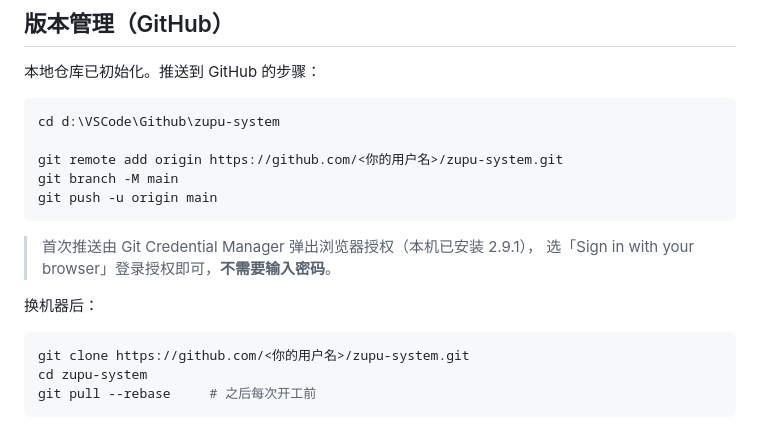
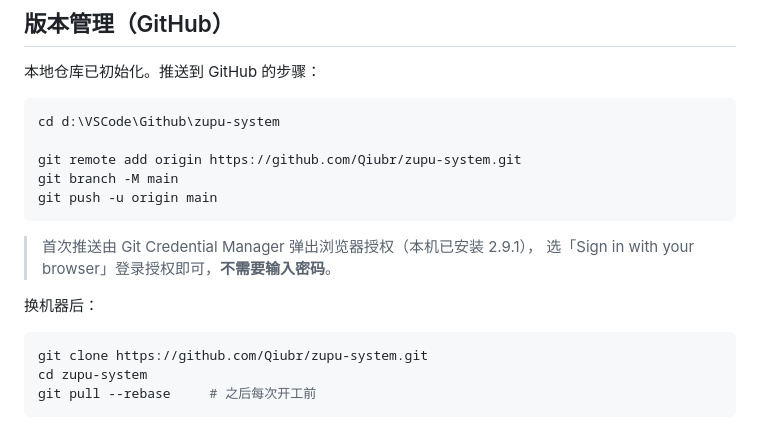
Before and after one commit to Qiubr/zupu-system, a Markdown page: README.md, the part around the change. Rendered like a GitHub page.

Commit message:
README 克隆示例填入真实仓库地址

````diff
--- a/README.md
+++ b/README.md
@@ -93,7 +93,7 @@ NODE_PATH="C:/Users/Administrator/.workbuddy/binaries/node/workspace/node_module
 ```bash
 cd d:\VSCode\Github\zupu-system
 
-git remote add origin https://github.com/<你的用户名>/zupu-system.git
+git remote add origin https://github.com/Qiubr/zupu-system.git
 git branch -M main
 git push -u origin main
 ```
@@ -104,7 +104,7 @@ git push -u origin main
 换机器后：
 
 ```bash
-git clone https://github.com/<你的用户名>/zupu-system.git
+git clone https://github.com/Qiubr/zupu-system.git
 cd zupu-system
 git pull --rebase     # 之后每次开工前
 ```
````
